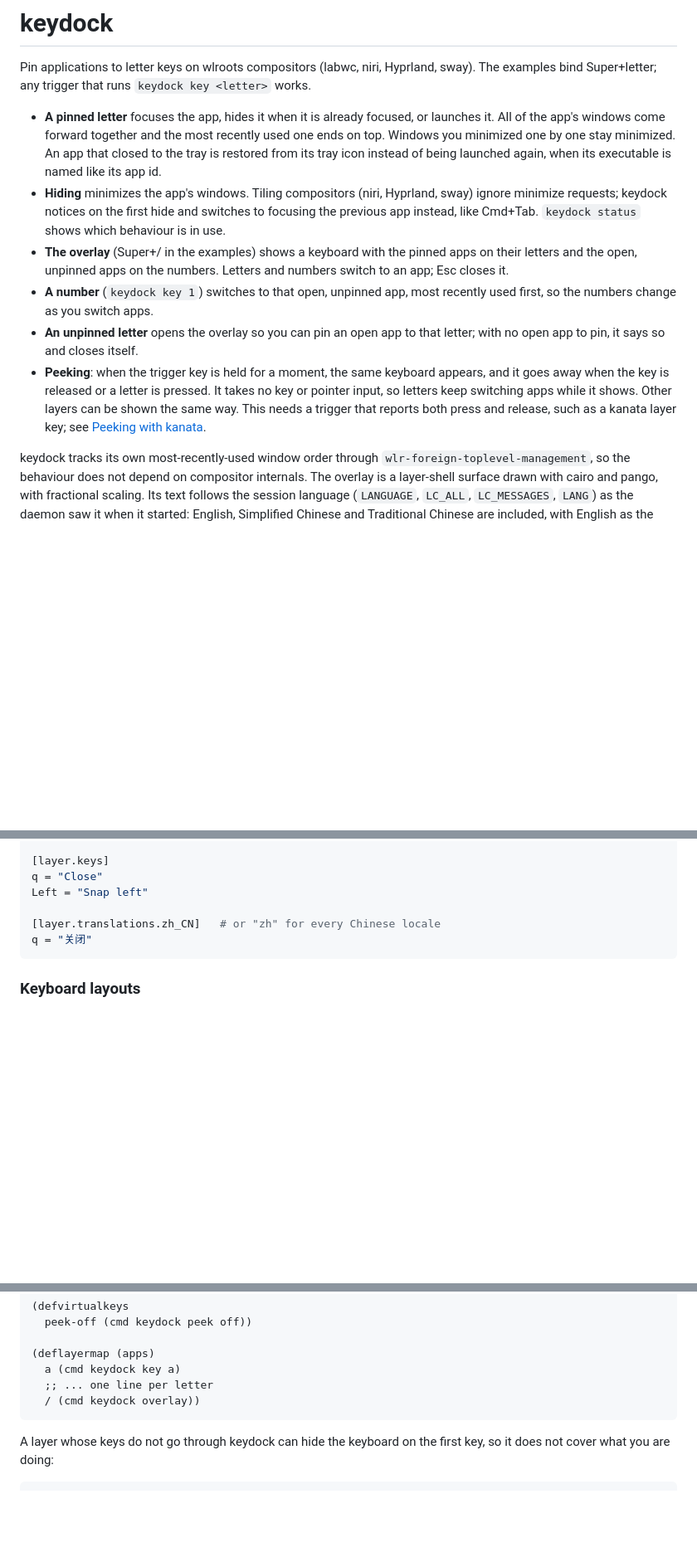
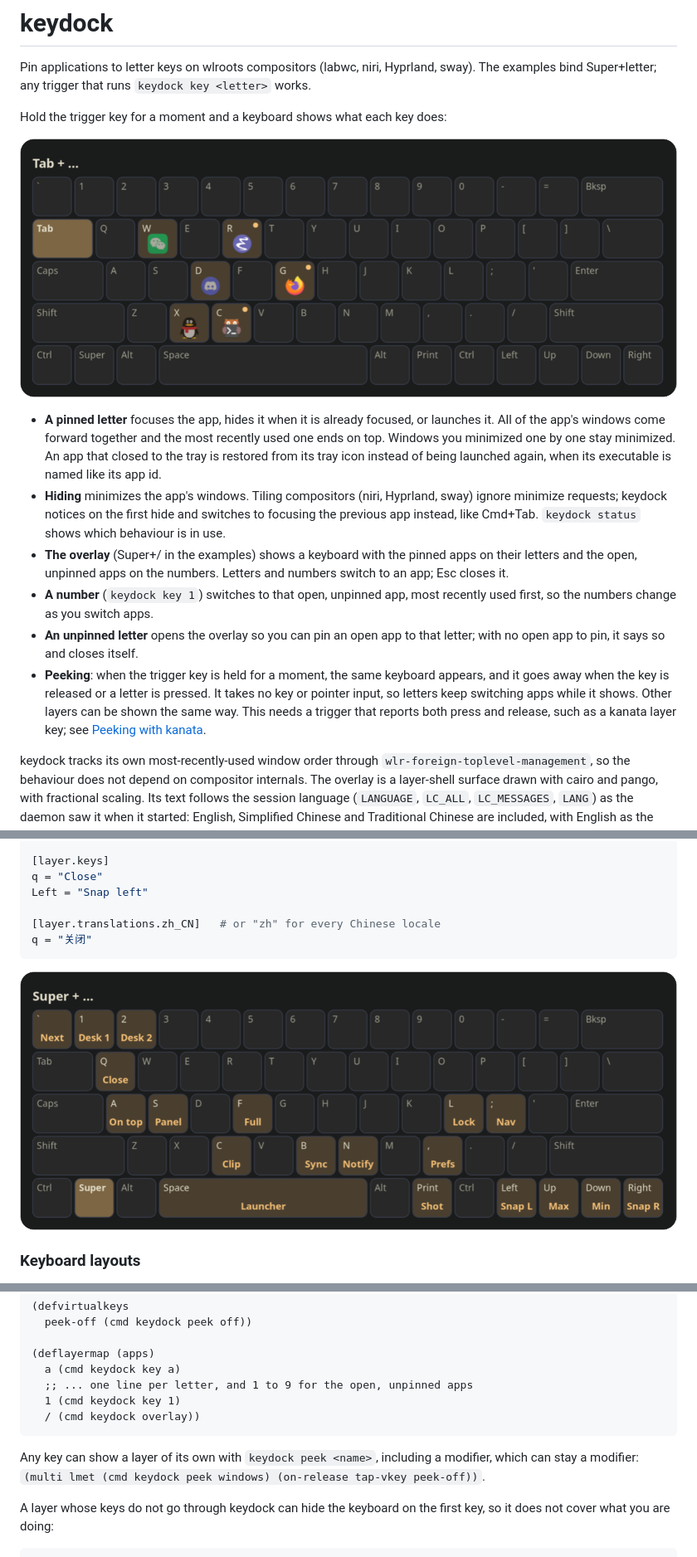
Before and after one commit to LuciusChen/keydock, a Markdown page: README.md, 3 parts joined by grey strips. Shown at 83% size. GitHub-like rendering; pictures changed too: docs/images/peek-apps.png (added), docs/images/peek-super.png (added); blank space fills up the shorter version.

````diff
--- a/README.md
+++ b/README.md
@@ -2,6 +2,10 @@
 
 Pin applications to letter keys on wlroots compositors (labwc, niri, Hyprland, sway).
 The examples bind Super+letter; any trigger that runs `keydock key <letter>` works.
+
+Hold the trigger key for a moment and a keyboard shows what each key does:
+
+![Pinned apps on their letters while Tab is held](docs/images/peek-apps.png)
 
 - **A pinned letter** focuses the app, hides it when it is already focused, or launches it.
   All of the app's windows come forward together and the most recently used one ends on top.
@@ -16,9 +20,10 @@ The examples bind Super+letter; any trigger that runs `keydock key <letter>` wor
   so the numbers change as you switch apps.
 - **An unpinned letter** opens the overlay so you can pin an open app to that letter;
   with no open app to pin, it says so and closes itself.
-- **Peeking**: when the trigger key is held for a moment, the same keyboard appears, and it goes away when the key is released or a letter is pressed. It takes no key
-  or pointer input, so letters keep switching apps while it shows. Other layers can be shown the same
-  way. This needs a trigger that reports both press and release, such as a kanata layer key;
+- **Peeking**: when the trigger key is held for a moment, the same keyboard appears, and it goes
+  away when the key is released or a letter is pressed. It takes no key or pointer input, so
+  letters keep switching apps while it shows. Other layers can be shown the same way. This needs
+  a trigger that reports both press and release, such as a kanata layer key;
   see [Peeking with kanata](#peeking-with-kanata).
 
 keydock tracks its own most-recently-used window order through
@@ -76,6 +79,8 @@ Left = "Snap left"
 [layer.translations.zh_CN]   # or "zh" for every Chinese locale
 q = "关闭"
 ```
+
+![A layer of window shortcuts while Super is held](docs/images/peek-super.png)
 
 ### Keyboard layouts
 
@@ -166,9 +173,13 @@ keyboard highlights Tab. Run the commands as the desktop user when kanata runs a
 
 (deflayermap (apps)
   a (cmd keydock key a)
-  ;; ... one line per letter
+  ;; ... one line per letter, and 1 to 9 for the open, unpinned apps
+  1 (cmd keydock key 1)
   / (cmd keydock overlay))
 ```
+
+Any key can show a layer of its own with `keydock peek <name>`, including a modifier, which can
+stay a modifier: `(multi lmet (cmd keydock peek windows) (on-release tap-vkey peek-off))`.
 
 A layer whose keys do not go through keydock can hide the keyboard on the first key, so it
 does not cover what you are doing:
````
Also changed, not shown: other parts of README.md (+3 -3 lines), docs/images/peek-corne.png (added), 3 other files.
